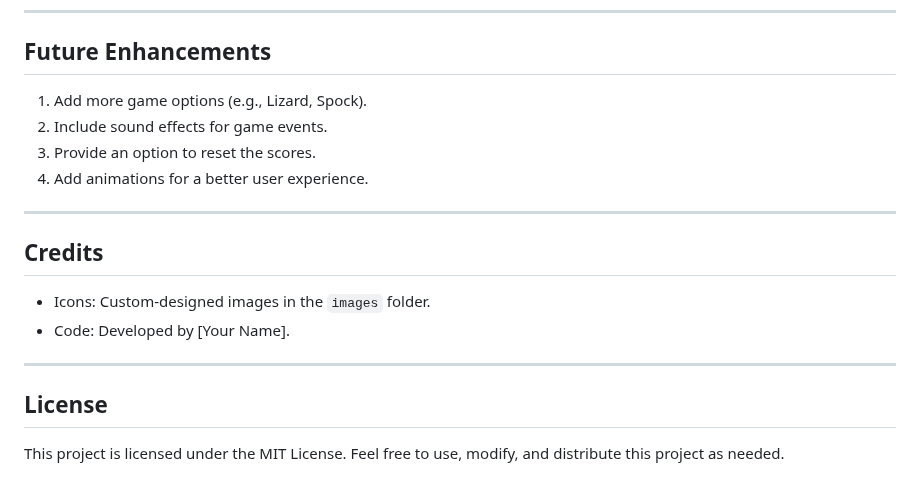
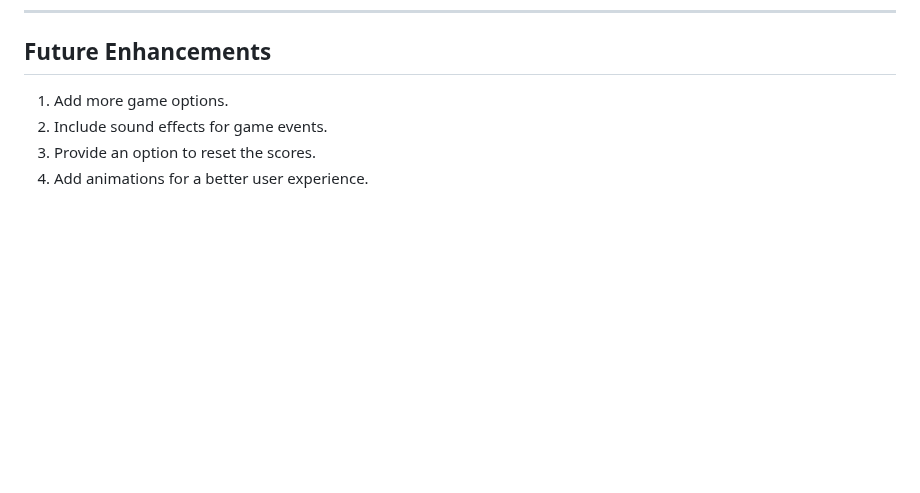
Before and after one commit to InPhoeniX11/Rock-Paper-Scissor-Game, a Markdown page: README.md, the part around the change. Rendered like a GitHub page; blank space fills up the shorter version.

```diff
--- a/README.md
+++ b/README.md
@@ -109,20 +109,7 @@ rock-paper-scissors/
 
 ## Future Enhancements
 
-1. Add more game options (e.g., Lizard, Spock).
+1. Add more game options.
 2. Include sound effects for game events.
 3. Provide an option to reset the scores.
 4. Add animations for a better user experience.
-
----
-
-## Credits
-
-- Icons: Custom-designed images in the `images` folder.
-- Code: Developed by [Your Name].
-
----
-
-## License
-
-This project is licensed under the MIT License. Feel free to use, modify, and distribute this project as needed.
```
